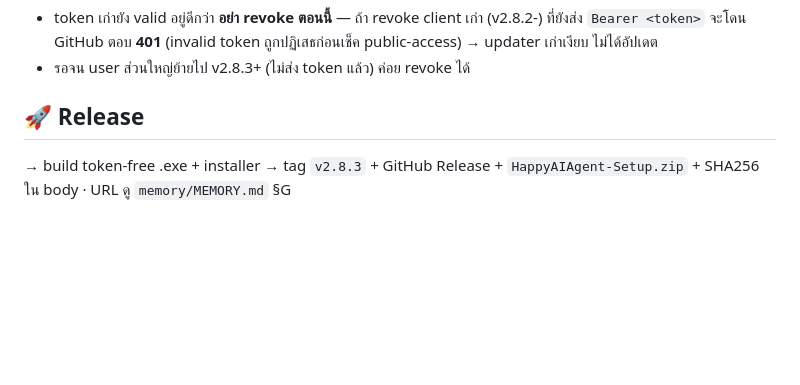
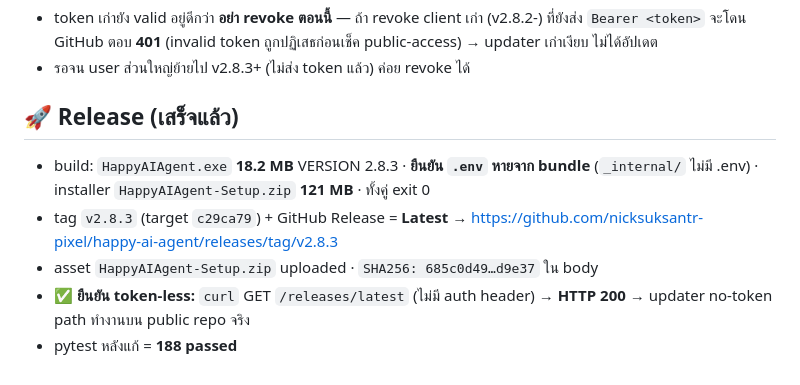
Before and after one commit to nicksuksantr-pixel/happy-ai-agent, a Markdown page: log/log_v2.8.3.md, the part around the change. Drawn GitHub-style; blank space fills up the shorter version.

Commit message:
v2.8.3: record release URL + token-less verification
Release (Latest): https://github.com/nicksuksantr-pixel/happy-ai-agent/releases/tag/v2.8.3
Verified anonymous GET /releases/latest -> HTTP 200 (updater works without a token
on the now-public repo). Bundle confirmed free of .env.

Co-Authored-By: Claude Opus 4.8 (1M context) <noreply@anthropic.com>

```diff
--- a/log/log_v2.8.3.md
+++ b/log/log_v2.8.3.md
@@ -25,5 +25,9 @@
 - token เก่ายัง valid อยู่ดีกว่า **อย่า revoke ตอนนี้** — ถ้า revoke client เก่า (v2.8.2-) ที่ยังส่ง `Bearer <token>` จะโดน GitHub ตอบ **401** (invalid token ถูกปฏิเสธก่อนเช็ค public-access) → updater เก่าเงียบ ไม่ได้อัปเดต
 - รอจน user ส่วนใหญ่ย้ายไป v2.8.3+ (ไม่ส่ง token แล้ว) ค่อย revoke ได้
 
-## 🚀 Release
-→ build token-free .exe + installer → tag `v2.8.3` + GitHub Release + `HappyAIAgent-Setup.zip` + SHA256 ใน body · URL ดู `memory/MEMORY.md` §G
+## 🚀 Release (เสร็จแล้ว)
+- build: `HappyAIAgent.exe` **18.2 MB** VERSION 2.8.3 · **ยืนยัน `.env` หายจาก bundle** (`_internal/` ไม่มี .env) · installer `HappyAIAgent-Setup.zip` **121 MB** · ทั้งคู่ exit 0
+- tag `v2.8.3` (target `c29ca79`) + GitHub Release = **Latest** → https://github.com/nicksuksantr-pixel/happy-ai-agent/releases/tag/v2.8.3
+- asset `HappyAIAgent-Setup.zip` uploaded · `SHA256: 685c0d49…d9e37` ใน body
+- ✅ **ยืนยัน token-less:** `curl` GET `/releases/latest` (ไม่มี auth header) → **HTTP 200** → updater no-token path ทำงานบน public repo จริง
+- pytest หลังแก้ = **188 passed**
```
Also changed, not shown: memory/MEMORY.md (+1 -0 lines).
